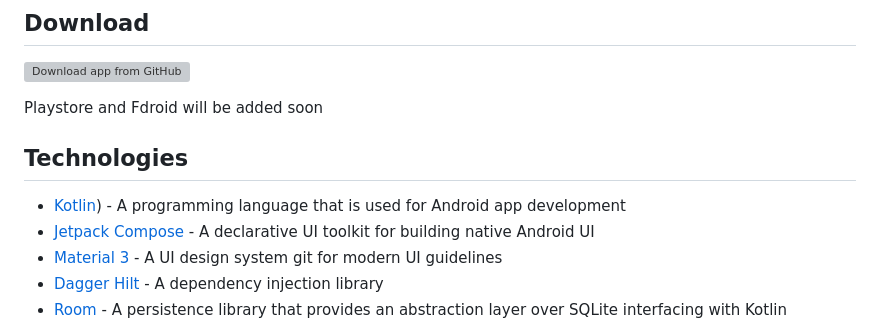
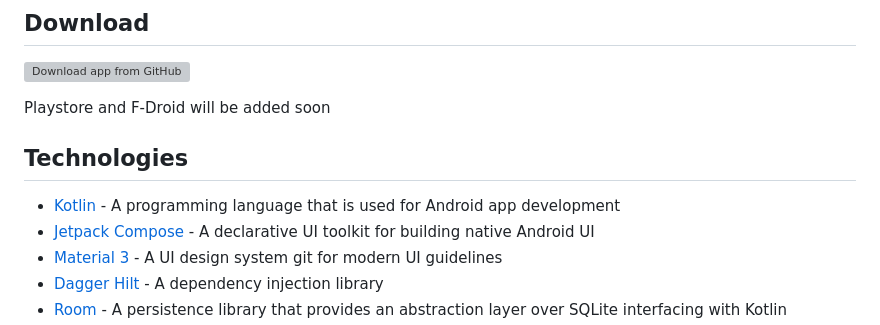
Before and after one commit to Anthonyy232/Paperize, a Markdown page: README.md, the part around the change. Drawn GitHub-style; grey boxes are pictures that could not be loaded.

```diff
--- a/README.md
+++ b/README.md
@@ -29,11 +29,11 @@
 
 [<img src="https://github.com/Anthonyy232/Paperize/assets/60626873/1c034414-21cd-4a0a-838d-89fe7bd56910" alt="Download app from GitHub" height="80">](https://github.com/Anthonyy232/Paperize/releases)
 
-Playstore and Fdroid will be added soon
+Playstore and F-Droid will be added soon
 
 ## Technologies
 
-- [Kotlin]([https://kotlinlang.org/)) - A programming language that is used for Android app development
+- [Kotlin]([https://kotlinlang.org/) - A programming language that is used for Android app development
 - [Jetpack Compose](https://developer.android.com/develop/ui/compose) - A declarative UI toolkit for building native Android UI
 - [Material 3](https://m3.material.io/) - A UI design system git for modern UI guidelines
 - [Dagger Hilt](https://dagger.dev/hilt/) - A dependency injection library
```
